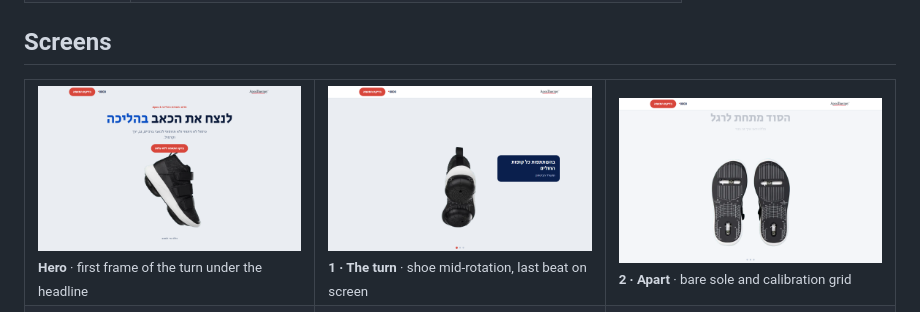
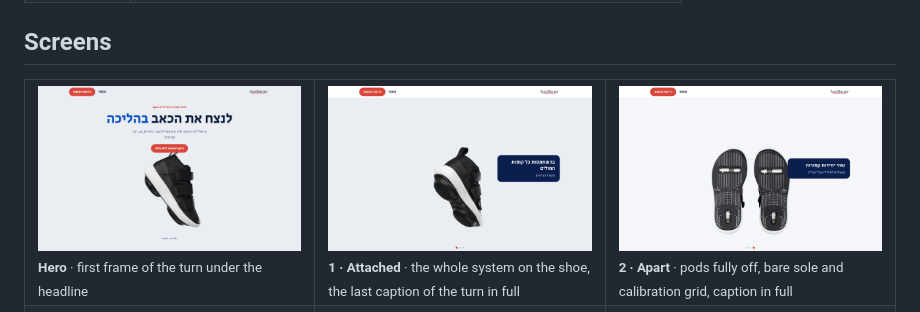
Before and after one commit to galasulin/apos4-scroll-landing, a Markdown page: README.md, the part around the change. Rendered like a GitHub page; pictures changed too: assets/scroll-1-attached.png, assets/scroll-2-detached.png.

```diff
--- a/README.md
+++ b/README.md
@@ -46,8 +46,8 @@
 <table>
   <tr>
     <td width="33%"><a href="assets/desktop-hero.png"><img src="assets/desktop-hero.png" width="100%" alt="Hero"></a><br><sub><b>Hero</b> · first frame of the turn under the headline</sub></td>
-    <td width="33%"><a href="assets/scroll-1-attached.png"><img src="assets/scroll-1-attached.png" width="100%" alt="Turn chapter"></a><br><sub><b>1 · The turn</b> · shoe mid-rotation, last beat on screen</sub></td>
-    <td width="33%"><a href="assets/scroll-2-detached.png"><img src="assets/scroll-2-detached.png" width="100%" alt="Pods apart"></a><br><sub><b>2 · Apart</b> · bare sole and calibration grid</sub></td>
+    <td width="33%"><a href="assets/scroll-1-attached.png"><img src="assets/scroll-1-attached.png" width="100%" alt="Turn chapter"></a><br><sub><b>1 · Attached</b> · the whole system on the shoe, the last caption of the turn in full</sub></td>
+    <td width="33%"><a href="assets/scroll-2-detached.png"><img src="assets/scroll-2-detached.png" width="100%" alt="Pods apart"></a><br><sub><b>2 · Apart</b> · pods fully off, bare sole and calibration grid, caption in full</sub></td>
   </tr>
   <tr>
     <td width="33%"><a href="assets/scroll-3-snapping.png"><img src="assets/scroll-3-snapping.png" width="100%" alt="Pods flying in"></a><br><sub><b>3 · Coming together</b> · pods fly in from the sides</sub></td>
```
Also changed, not shown: README.he.md (+2 -2 lines).
